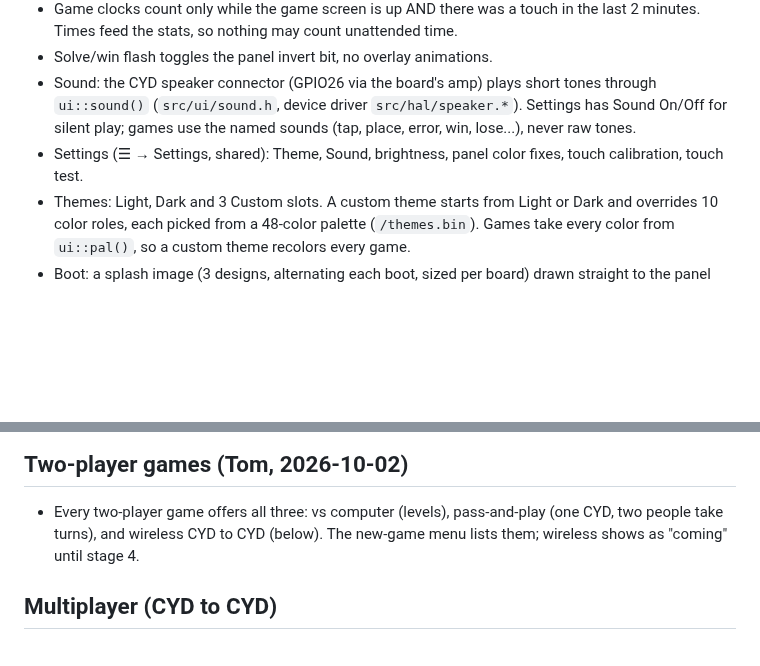
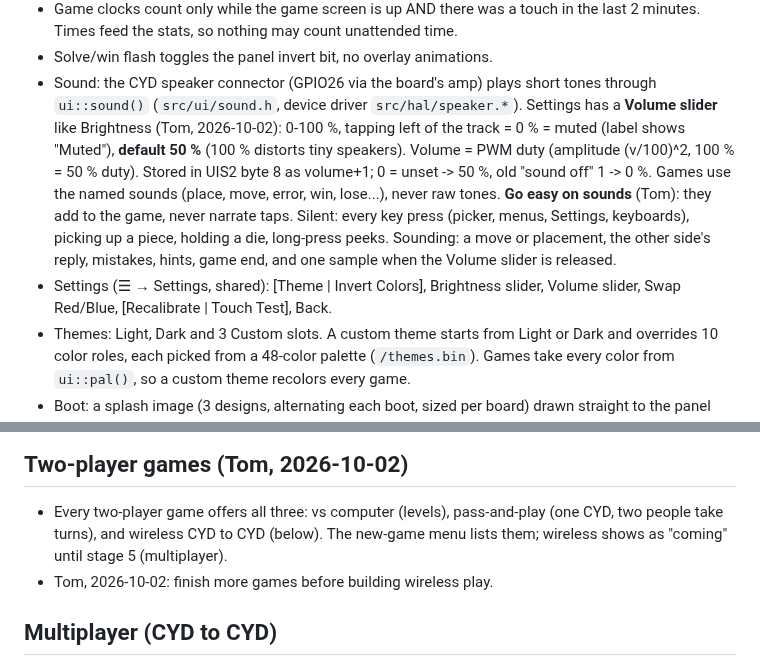
Before and after one commit to tomtombombadil/CYD-Classic-Games, a Markdown page: CLAUDE.md, 2 parts joined by grey strips. Drawn GitHub-style; blank space fills up the shorter version.

```diff
--- a/CLAUDE.md
+++ b/CLAUDE.md
@@ -175,10 +175,19 @@ https://tomtombombadil.github.io/CYD-Classic-Games/
 - Solve/win flash toggles the panel invert bit, no overlay animations.
 - Sound: the CYD speaker connector (GPIO26 via the board's amp) plays short
   tones through `ui::sound()` (`src/ui/sound.h`, device driver
-  `src/hal/speaker.*`). Settings has Sound On/Off for silent play; games
-  use the named sounds (tap, place, error, win, lose...), never raw tones.
-- Settings (☰ → Settings, shared): Theme, Sound, brightness, panel color
-  fixes, touch calibration, touch test.
+  `src/hal/speaker.*`). Settings has a **Volume slider** like Brightness
+  (Tom, 2026-10-02): 0-100 %, tapping left of the track = 0 % = muted
+  (label shows "Muted"), **default 50 %** (100 % distorts tiny speakers).
+  Volume = PWM duty (amplitude (v/100)^2, 100 % = 50 % duty). Stored in
+  UIS2 byte 8 as volume+1; 0 = unset -> 50 %, old "sound off" 1 -> 0 %.
+  Games use the named sounds (place, move, error, win, lose...), never raw
+  tones. **Go easy on sounds** (Tom): they add to the game, never narrate
+  taps. Silent: every key press (picker, menus, Settings, keyboards),
+  picking up a piece, holding a die, long-press peeks. Sounding: a move or
+  placement, the other side's reply, mistakes, hints, game end, and one
+  sample when the Volume slider is released.
+- Settings (☰ → Settings, shared): [Theme | Invert Colors], Brightness
+  slider, Volume slider, Swap Red/Blue, [Recalibrate | Touch Test], Back.
 - Themes: Light, Dark and 3 Custom slots. A custom theme starts from Light
   or Dark and overrides 10 color roles, each picked from a 48-color palette
   (`/themes.bin`). Games take every color from `ui::pal()`, so a custom
@@ -208,7 +217,8 @@ https://tomtombombadil.github.io/CYD-Classic-Games/
 ## Two-player games (Tom, 2026-10-02)
 - Every two-player game offers all three: vs computer (levels), pass-and-play
   (one CYD, two people take turns), and wireless CYD to CYD (below). The
-  new-game menu lists them; wireless shows as "coming" until stage 4.
+  new-game menu lists them; wireless shows as "coming" until stage 5 (multiplayer).
+- Tom, 2026-10-02: finish more games before building wireless play.
 
 ## Multiplayer (CYD to CYD)
 - ESP-NOW, peer to peer, no router or password. WiFi radio is OFF except
```
Also changed, not shown: README.md (+8 -4 lines), docs/SPEC.md (+6 -5 lines), docs/screenshots/small_settings_dark.png, 14 other files.
